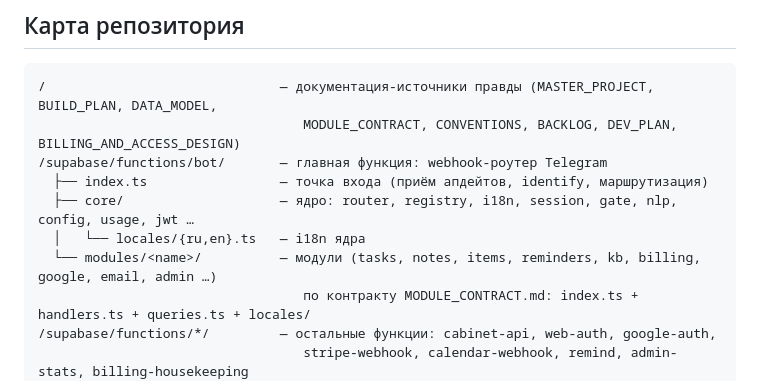
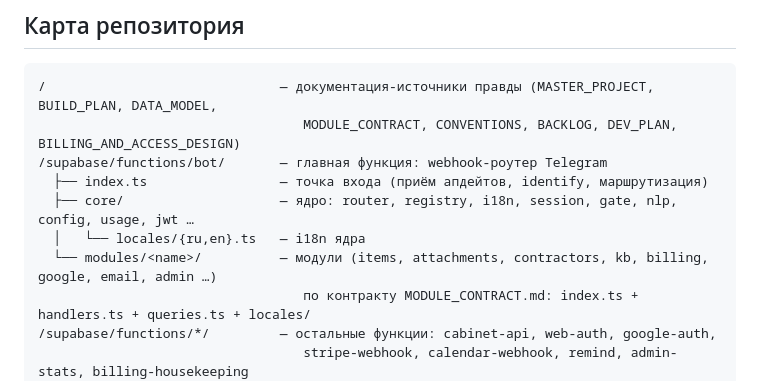
Before and after one commit to GarroV/vault23, a Markdown page: CLAUDE.md, the part around the change. Rendered like a GitHub page.

Commit message:
docs(claude): актуализировать список модулей в карте репо
tasks/notes/reminders объединены в items (миграция unified_items), их
директории stale; добавлены реально активные attachments и contractors.

```diff
--- a/CLAUDE.md
+++ b/CLAUDE.md
@@ -93,7 +93,7 @@ AI-бот в Telegram для ведения задач. Мультитенант
   ├── index.ts                 — точка входа (приём апдейтов, identify, маршрутизация)
   ├── core/                    — ядро: router, registry, i18n, session, gate, nlp, config, usage, jwt …
   │   └── locales/{ru,en}.ts   — i18n ядра
-  └── modules/<name>/          — модули (tasks, notes, items, reminders, kb, billing, google, email, admin …)
+  └── modules/<name>/          — модули (items, attachments, contractors, kb, billing, google, email, admin …)
                                   по контракту MODULE_CONTRACT.md: index.ts + handlers.ts + queries.ts + locales/
 /supabase/functions/*/         — остальные функции: cabinet-api, web-auth, google-auth,
                                   stripe-webhook, calendar-webhook, remind, admin-stats, billing-housekeeping
```
